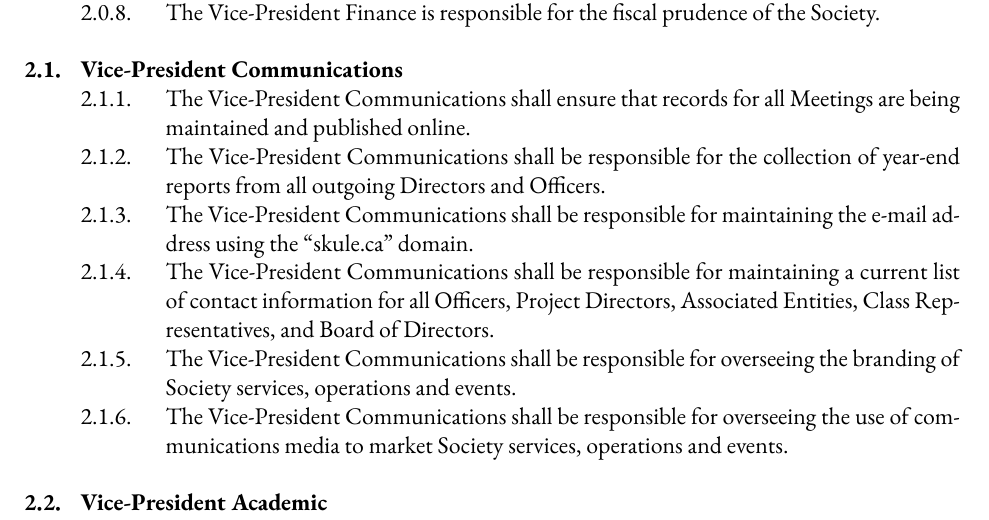
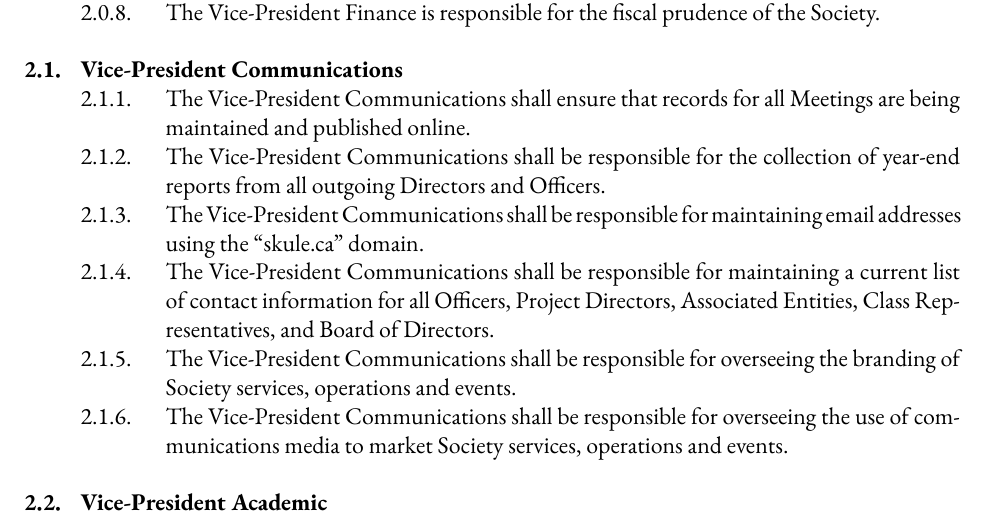
Before and after one commit to skule/bylaws, a LaTeX document (Bylaw 4.tex): part of page 5 of 6, cut so that both start at the same text. Compiled offline with XeLaTeX.

Commit message:
Update Bylaw 4.tex
Bylaw 4 minor changes as approved at the July Board of Directors meeting on July 31st, 2023.

```diff
--- a/Bylaw 4.tex
+++ b/Bylaw 4.tex
@@ -150,7 +150,7 @@ Alumni Relations, on matters pertaining to fundraising.
 && Vice-President Communications
 	&&& The Vice-President Communications shall ensure that records for all Meetings are being maintained and published online.
 	&&& The Vice-President Communications shall be responsible for the collection of year-end reports from all outgoing Directors and Officers.
-	&&& The Vice-President Communications shall be responsible for maintaining the e-mail address using the ``skule.ca'' domain.
+	&&& The Vice-President Communications shall be responsible for maintaining email addresses using the ``skule.ca'' domain.
 	&&& The Vice-President Communications shall be responsible for maintaining a current list of contact information for all Officers, Project Directors, Associated Entities, Class Representatives, and Board of Directors.
 	&&& The Vice-President Communications shall be responsible for overseeing the branding of Society services, operations and events.
 	&&& The Vice-President Communications shall be responsible for overseeing the use of communications media to market Society services, operations and events.
```
